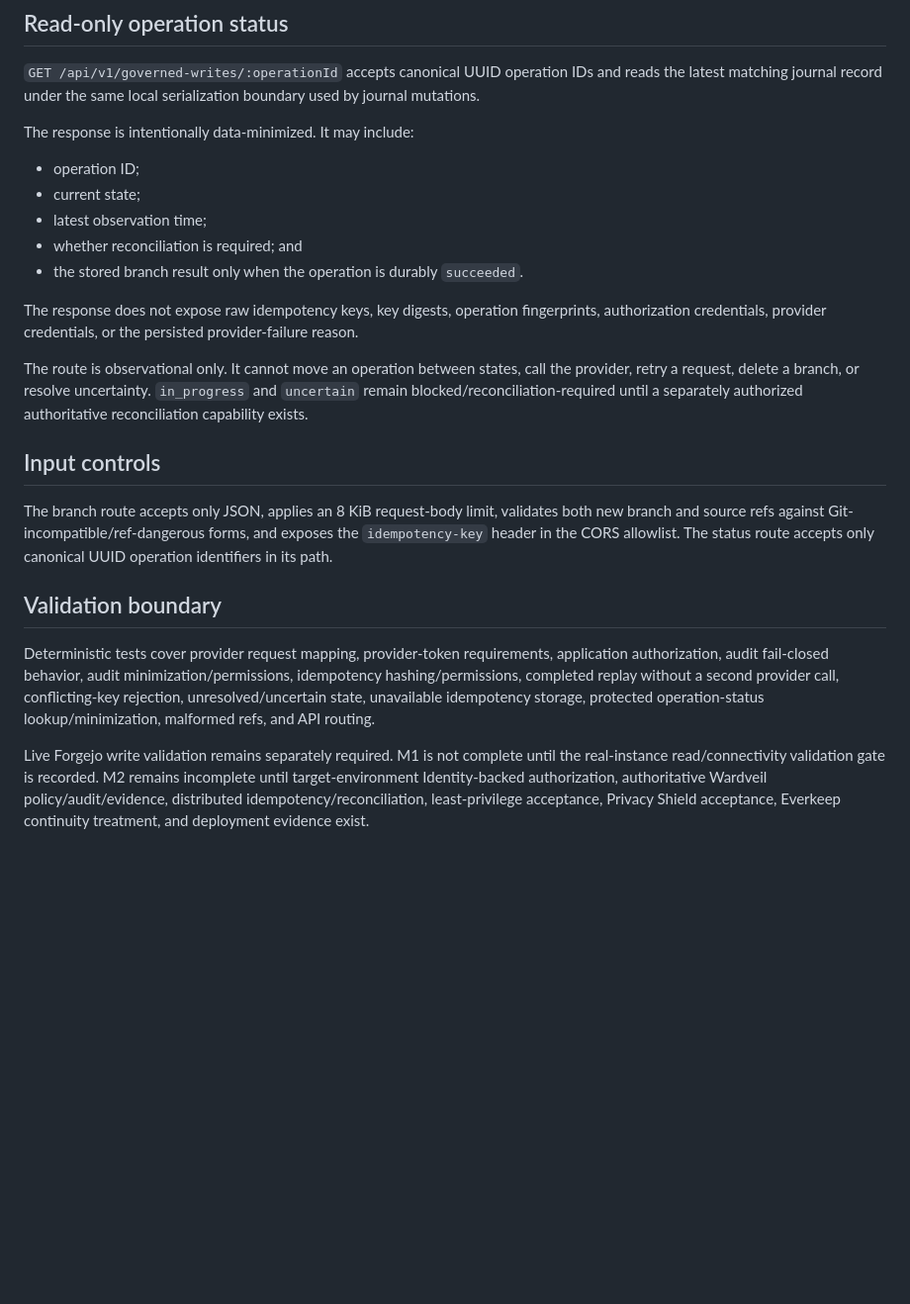
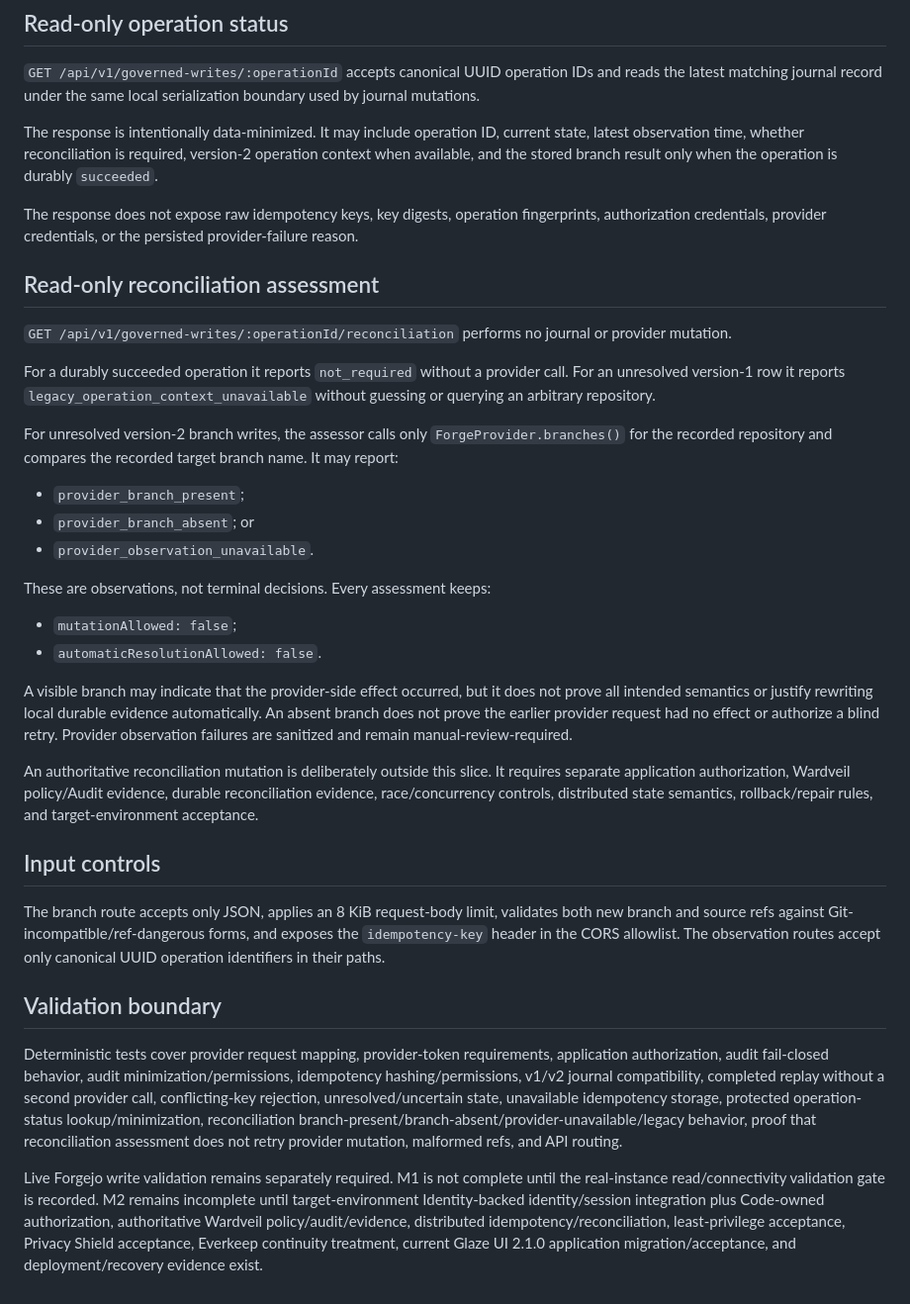
Before and after one commit to GoreeCloud/goreecloud-code, a Markdown page: docs/architecture/m2-governed-writes.md, the part around one of its changes. Shown at 99% size. Rendered like a GitHub page; blank space fills up the shorter version.

Commit message:
Define read-only reconciliation assessment architecture

```diff
--- a/docs/architecture/m2-governed-writes.md
+++ b/docs/architecture/m2-governed-writes.md
@@ -60,24 +70,37 @@ The journal uses process-local serialization to prevent same-process reservation
 
 `GET /api/v1/governed-writes/:operationId` accepts canonical UUID operation IDs and reads the latest matching journal record under the same local serialization boundary used by journal mutations.
 
-The response is intentionally data-minimized. It may include:
-
-- operation ID;
-- current state;
-- latest observation time;
-- whether reconciliation is required; and
-- the stored branch result only when the operation is durably `succeeded`.
+The response is intentionally data-minimized. It may include operation ID, current state, latest observation time, whether reconciliation is required, version-2 operation context when available, and the stored branch result only when the operation is durably `succeeded`.
 
 The response does not expose raw idempotency keys, key digests, operation fingerprints, authorization credentials, provider credentials, or the persisted provider-failure reason.
 
-The route is observational only. It cannot move an operation between states, call the provider, retry a request, delete a branch, or resolve uncertainty. `in_progress` and `uncertain` remain blocked/reconciliation-required until a separately authorized authoritative reconciliation capability exists.
+## Read-only reconciliation assessment
+
+`GET /api/v1/governed-writes/:operationId/reconciliation` performs no journal or provider mutation.
+
+For a durably succeeded operation it reports `not_required` without a provider call. For an unresolved version-1 row it reports `legacy_operation_context_unavailable` without guessing or querying an arbitrary repository.
+
+For unresolved version-2 branch writes, the assessor calls only `ForgeProvider.branches()` for the recorded repository and compares the recorded target branch name. It may report:
+
+- `provider_branch_present`;
+- `provider_branch_absent`; or
+- `provider_observation_unavailable`.
+
+These are observations, not terminal decisions. Every assessment keeps:
+
+- `mutationAllowed: false`;
+- `automaticResolutionAllowed: false`.
+
+A visible branch may indicate that the provider-side effect occurred, but it does not prove all intended semantics or justify rewriting local durable evidence automatically. An absent branch does not prove the earlier provider request had no effect or authorize a blind retry. Provider observation failures are sanitized and remain manual-review-required.
+
+An authoritative reconciliation mutation is deliberately outside this slice. It requires separate application authorization, Wardveil policy/Audit evidence, durable reconciliation evidence, race/concurrency controls, distributed state semantics, rollback/repair rules, and target-environment acceptance.
 
 ## Input controls
 
-The branch route accepts only JSON, applies an 8 KiB request-body limit, validates both new branch and source refs against Git-incompatible/ref-dangerous forms, and exposes the `idempotency-key` header in the CORS allowlist. The status route accepts only canonical UUID operation identifiers in its path.
+The branch route accepts only JSON, applies an 8 KiB request-body limit, validates both new branch and source refs against Git-incompatible/ref-dangerous forms, and exposes the `idempotency-key` header in the CORS allowlist. The observation routes accept only canonical UUID operation identifiers in their paths.
 
 ## Validation boundary
 
-Deterministic tests cover provider request mapping, provider-token requirements, application authorization, audit fail-closed behavior, audit minimization/permissions, idempotency hashing/permissions, completed replay without a second provider call, conflicting-key rejection, unresolved/uncertain state, unavailable idempotency storage, protected operation-status lookup/minimization, malformed refs, and API routing.
+Deterministic tests cover provider request mapping, provider-token requirements, application authorization, audit fail-closed behavior, audit minimization/permissions, idempotency hashing/permissions, v1/v2 journal compatibility, completed replay without a second provider call, conflicting-key rejection, unresolved/uncertain state, unavailable idempotency storage, protected operation-status lookup/minimization, reconciliation branch-present/branch-absent/provider-unavailable/legacy behavior, proof that reconciliation assessment does not retry provider mutation, malformed refs, and API routing.
 
-Live Forgejo write validation remains separately required. M1 is not complete until the real-instance read/connectivity validation gate is recorded. M2 remains incomplete until target-environment Identity-backed authorization, authoritative Wardveil policy/audit/evidence, distributed idempotency/reconciliation, least-privilege acceptance, Privacy Shield acceptance, Everkeep continuity treatment, and deployment evidence exist.
+Live Forgejo write validation remains separately required. M1 is not complete until the real-instance read/connectivity validation gate is recorded. M2 remains incomplete until target-environment Identity-backed identity/session integration plus Code-owned authorization, authoritative Wardveil policy/audit/evidence, distributed idempotency/reconciliation, least-privilege acceptance, Privacy Shield acceptance, Everkeep continuity treatment, current Glaze UI 2.1.0 application migration/acceptance, and deployment/recovery evidence exist.
```
Also changed, not shown: other parts of docs/architecture/m2-governed-writes.md (+15 -5 lines).
